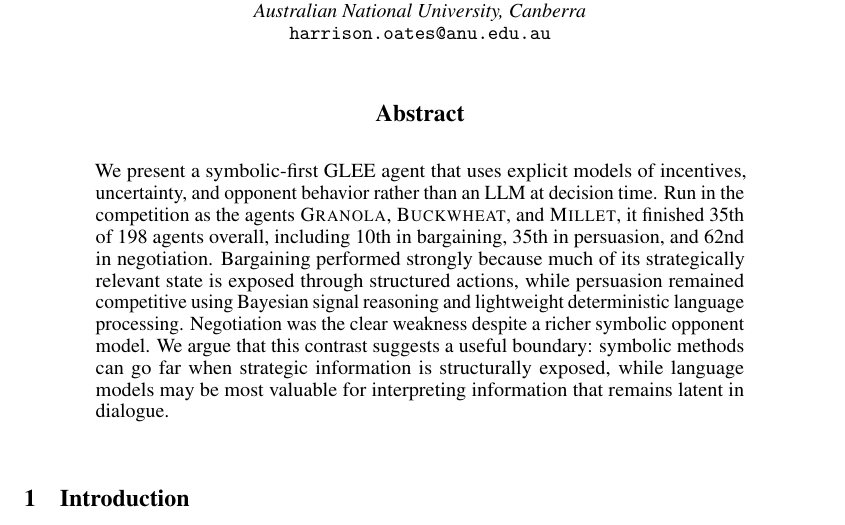
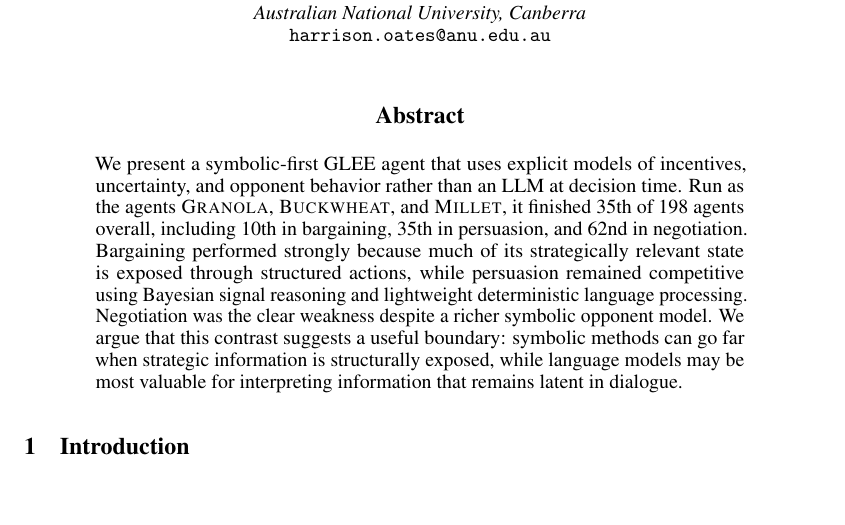
Before and after one commit to HarrisonOates/muesli-glee, a LaTeX paper (paper/main.tex): part of page 1 of 6, cut so that both start at the same text, the shorter picture padded with empty space. Compiled offline with pdfLaTeX.

Commit message:
Tighten abstract by one line

```diff
--- a/paper/main.tex
+++ b/paper/main.tex
@@ -38,7 +38,7 @@
 \begin{abstract}
 %How much of a language-based economic game actually requires a language model?
 We present a symbolic-first GLEE agent that uses explicit models of incentives, uncertainty, and opponent behavior rather than an LLM at decision time.
-Run in the competition as the agents \competitionname{}, \challengername{}, and \milletname{}, it finished 35th of 198 agents overall, including 10th in bargaining, 35th in persuasion, and 62nd in negotiation.
+Run as the agents \competitionname{}, \challengername{}, and \milletname{}, it finished 35th of 198 agents overall, including 10th in bargaining, 35th in persuasion, and 62nd in negotiation.
 Bargaining performed strongly because much of its strategically relevant state is exposed through structured actions, while persuasion remained competitive using Bayesian signal reasoning and lightweight deterministic language processing.
 Negotiation was the clear weakness despite a richer symbolic opponent model.
 We argue that this contrast suggests a useful boundary: symbolic methods can go far when strategic information is structurally exposed, while language models may be most valuable for interpreting information that remains latent in dialogue.
```
Also changed, not shown: paper/main.pdf.
